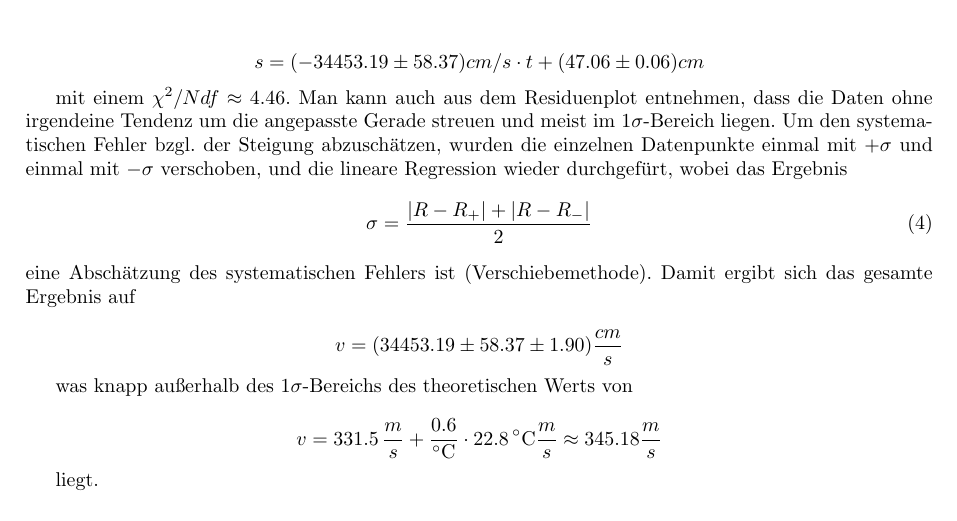
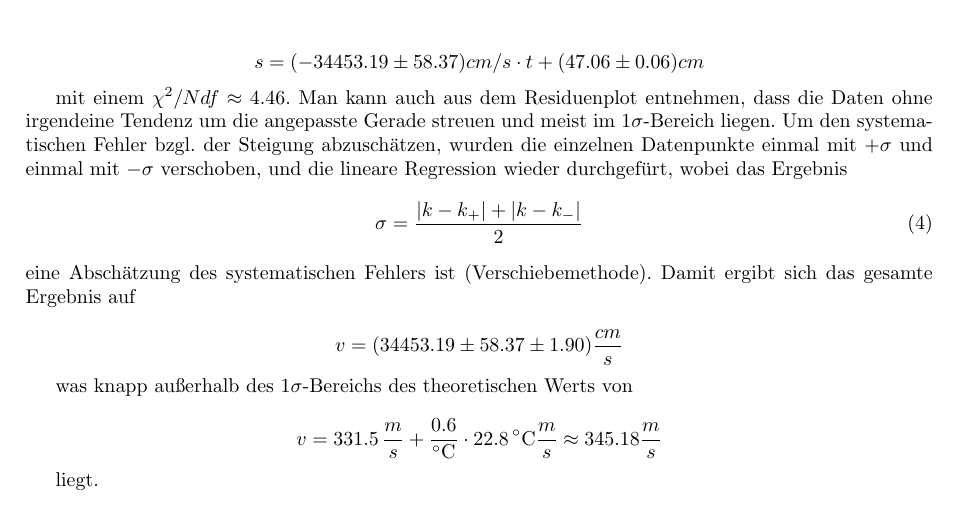
Before and after one commit to friciwolf/GP1, a LaTeX document (Akustik/Luft/Protokoll Akustik.tex): part of page 3 of 7, cut so that both start at the same text. Compiled offline with pdfLaTeX.

Commit message:
Update Protokoll Akustik.tex

```diff
--- a/Akustik/Luft/Protokoll Akustik.tex
+++ b/Akustik/Luft/Protokoll Akustik.tex
@@ -137,7 +137,7 @@ s = (-34453.19\pm58.37) cm/s\cdot t+ (47.06\pm0.06)cm
 
 mit einem $\chi^2/Ndf \approx 4.46$. Man kann auch aus dem Residuenplot entnehmen, dass die Daten ohne irgendeine Tendenz um die angepasste Gerade streuen und meist im $1\sigma$-Bereich liegen. Um den systematischen Fehler bzgl. der Steigung abzuschätzen, wurden die einzelnen Datenpunkte einmal mit $+\sigma$ und einmal mit $-\sigma$ verschoben, und die lineare Regression wieder durchgefürt, wobei das Ergebnis
 \begin{equation}
-	\sigma = \frac{|R-R_+|+|R-R_-|}{2}
+	\sigma = \frac{|k-k_+|+|k-k_-|}{2}
 \end{equation}
 eine Abschätzung des systematischen Fehlers ist (Verschiebemethode). Damit ergibt sich das gesamte Ergebnis auf
 
```
